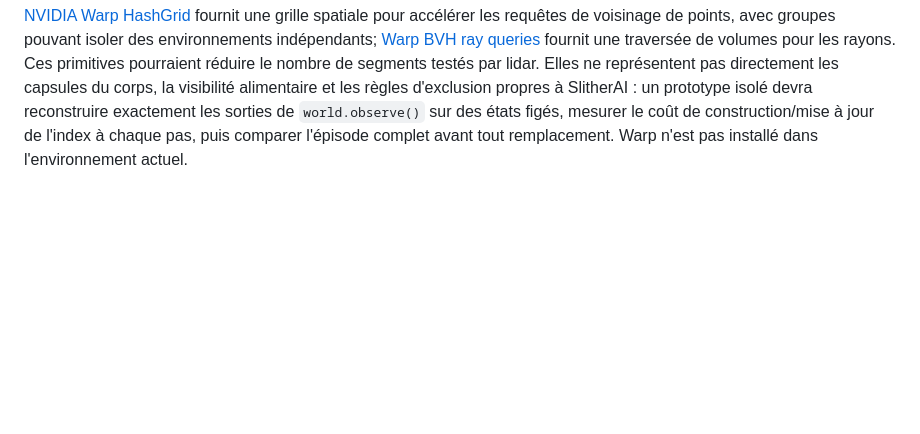
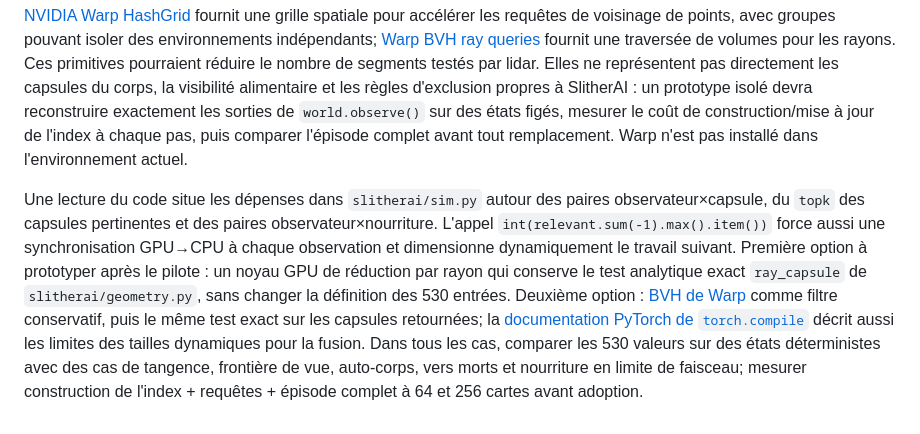
Before and after one commit to pmharquet/SlitherAI, a Markdown page: docs/experiments/neat-research-20260925.md, the part around the change. Drawn GitHub-style; blank space fills up the shorter version.

Commit message:
Document exact sensor hotspot and parity plan

```diff
--- a/docs/experiments/neat-research-20260925.md
+++ b/docs/experiments/neat-research-20260925.md
@@ -33,3 +33,5 @@ Décision : garder le moteur et les checkpoints existants pendant le pilote, mes
 Sur les 100 premiers pas de l'épisode profilé, `world.observe()` consomme 25,27 ms/pas à 64 cartes et 123,88 ms/pas à 256 cartes, contre 0,42 et 0,55 ms/pas pour l'activation du réseau. Ces temps synchronisés incluent le lancement et l'exécution GPU; ils ne prédisent pas le coût d'une partie complète. Ils orientent toutefois l'optimisation vers les requêtes spatiales des corps/nourritures plutôt que vers la seule bibliothèque NEAT.
 
 [NVIDIA Warp HashGrid](https://nvidia.github.io/warp/latest/api_reference/_generated/warp.HashGrid.html) fournit une grille spatiale pour accélérer les requêtes de voisinage de points, avec groupes pouvant isoler des environnements indépendants; [Warp BVH ray queries](https://nvidia.github.io/warp/v1.12/language_reference/_generated/warp.bvh_query_ray.html) fournit une traversée de volumes pour les rayons. Ces primitives pourraient réduire le nombre de segments testés par lidar. Elles ne représentent pas directement les capsules du corps, la visibilité alimentaire et les règles d'exclusion propres à SlitherAI : un prototype isolé devra reconstruire exactement les sorties de `world.observe()` sur des états figés, mesurer le coût de construction/mise à jour de l'index à chaque pas, puis comparer l'épisode complet avant tout remplacement. Warp n'est pas installé dans l'environnement actuel.
+
+Une lecture du code situe les dépenses dans `slitherai/sim.py` autour des paires observateur×capsule, du `topk` des capsules pertinentes et des paires observateur×nourriture. L'appel `int(relevant.sum(-1).max().item())` force aussi une synchronisation GPU→CPU à chaque observation et dimensionne dynamiquement le travail suivant. Première option à prototyper après le pilote : un noyau GPU de réduction par rayon qui conserve le test analytique exact `ray_capsule` de `slitherai/geometry.py`, sans changer la définition des 530 entrées. Deuxième option : [BVH de Warp](https://nvidia.github.io/warp/latest/language_reference/builtins.html) comme filtre conservatif, puis le même test exact sur les capsules retournées; la [documentation PyTorch de `torch.compile`](https://docs.pytorch.org/docs/stable/generated/torch.compile) décrit aussi les limites des tailles dynamiques pour la fusion. Dans tous les cas, comparer les 530 valeurs sur des états déterministes avec des cas de tangence, frontière de vue, auto-corps, vers morts et nourriture en limite de faisceau; mesurer construction de l'index + requêtes + épisode complet à 64 et 256 cartes avant adoption.
```
